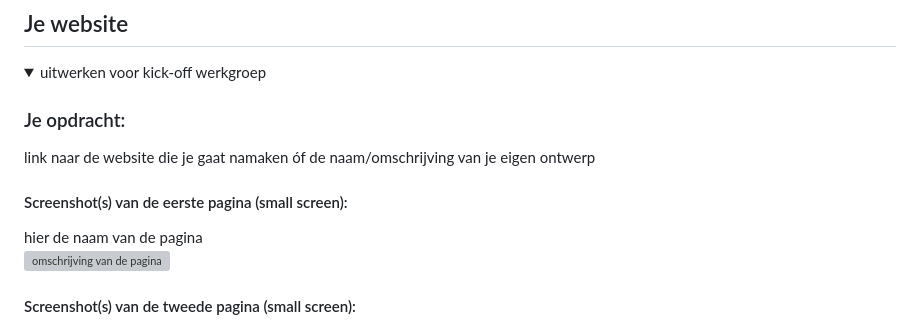
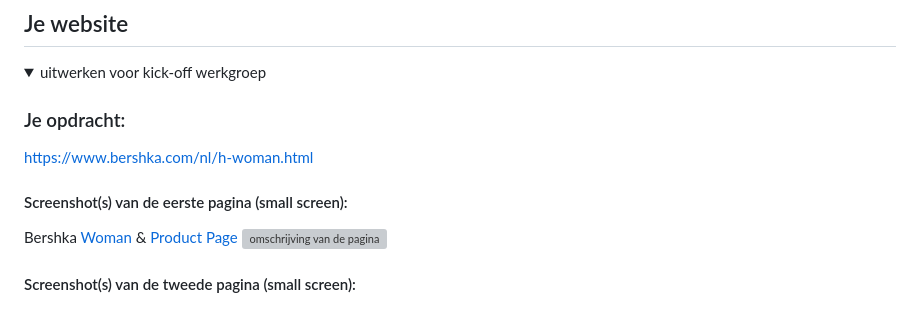
Before and after one commit to Freddy-W/FEDfreddy, a Markdown page: README.md, the part around the change. Rendered like a GitHub page; grey boxes are pictures that could not be loaded.

```diff
--- a/README.md
+++ b/README.md
@@ -37,10 +37,10 @@ Nb. Door *open* toe te voegen aan een *details* element kun je deze standaard op
   <summary>uitwerken voor kick-off werkgroep</summary>
 
   ### Je opdracht:
-  link naar de website die je gaat namaken óf de naam/omschrijving van je eigen ontwerp
+  https://www.bershka.com/nl/h-woman.html
 
   #### Screenshot(s) van de eerste pagina (small screen):
-  hier de naam van de pagina
+  Bershka [Woman](https://www.bershka.com/nl/h-woman.html) & [Product Page](https://www.bershka.com/nl/cars-capuchonsweater-c0p197716820.html?colorId=401)
   <img src="readme-images/dummy-plaatje.jpg" width="375px" alt="omschrijving van de pagina">
 
   #### Screenshot(s) van de tweede pagina (small screen):
```
